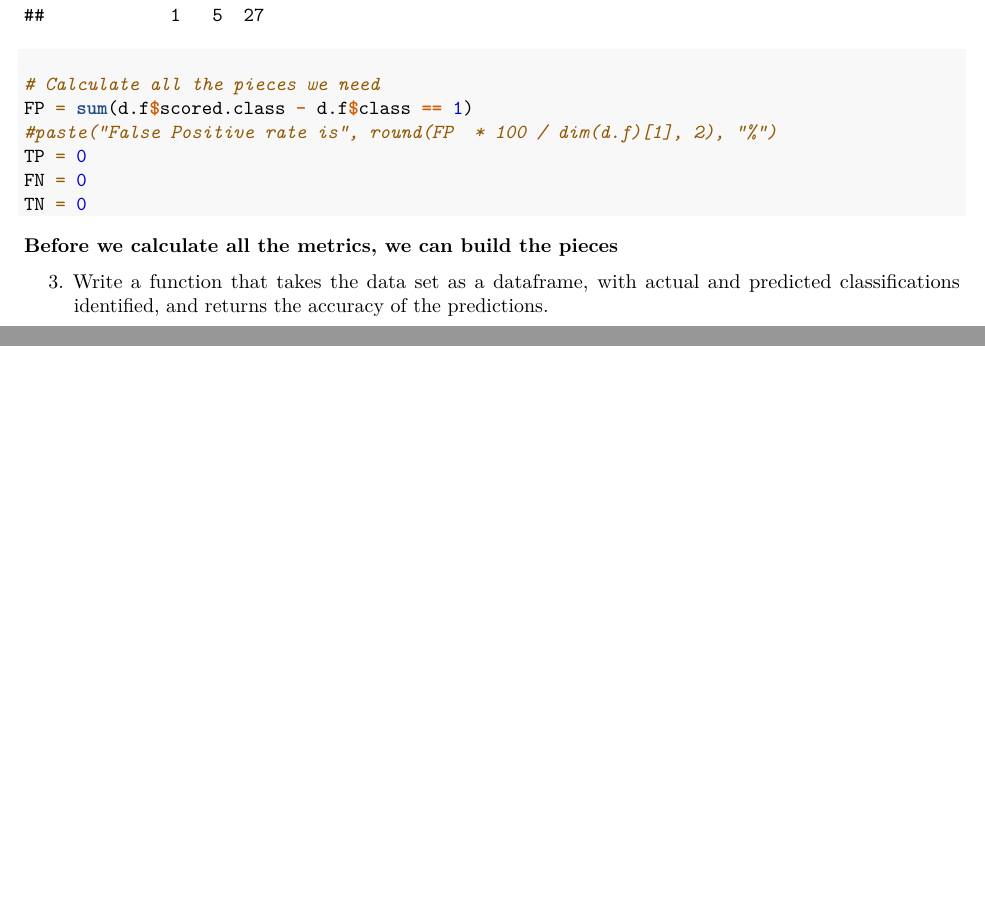
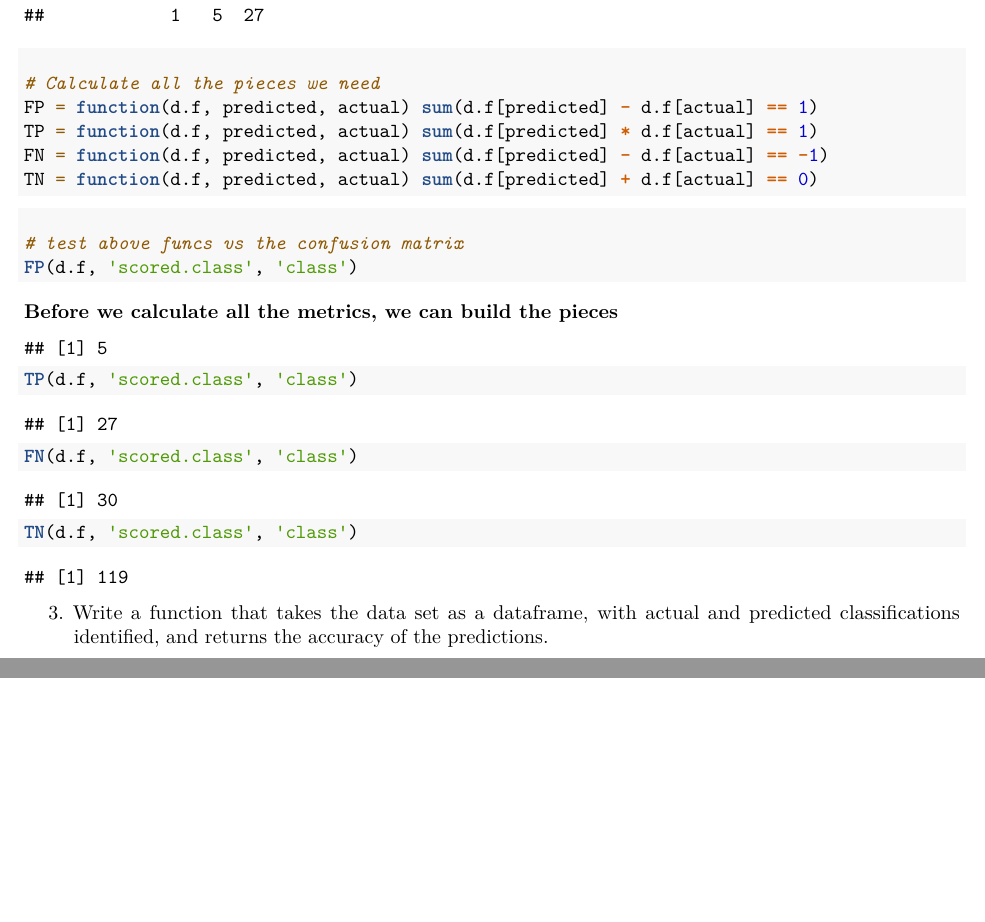
Before and after one commit to johnm1990/msds-621, an R Markdown document (HW2/HW2.Rmd): two parts of pages 2 and 3 of 3, joined at a grey line, cut so that both start at the same text. Rendered offline with R 4.5, knitr and Pandoc, then LaTeX, with nearby package versions.

Commit message:
turn FN FP TN TP into functions of dataframes, since that's how we need them further downstream

````diff
--- a/HW2/HW2.Rmd
+++ b/HW2/HW2.Rmd
@@ -70,12 +68,21 @@ table(cm_df)
 
 ```{r}
 # Calculate all the pieces we need
-FP = sum(d.f$scored.class - d.f$class == 1)
-#paste("False Positive rate is", round(FP  * 100 / dim(d.f)[1], 2), "%")
-TP = 0
-FN = 0
-TN = 0
+FP = function(d.f, predicted, actual) sum(d.f[predicted] - d.f[actual] == 1)
+TP = function(d.f, predicted, actual) sum(d.f[predicted] * d.f[actual] == 1)
+FN = function(d.f, predicted, actual) sum(d.f[predicted] - d.f[actual] == -1)
+TN = function(d.f, predicted, actual) sum(d.f[predicted] + d.f[actual] == 0)
 ```
+
+```{r}
+# test above funcs vs the confusion matrix
+FP(d.f, 'scored.class', 'class')
+TP(d.f, 'scored.class', 'class')
+FN(d.f, 'scored.class', 'class')
+TN(d.f, 'scored.class', 'class')
+```
+
+
 
 3. Write a function that takes the data set as a dataframe, with actual and predicted classifications identified,
 and returns the accuracy of the predictions.
````
Also changed, not shown: HW2/HW2.Rmd (2 more changed lines).
